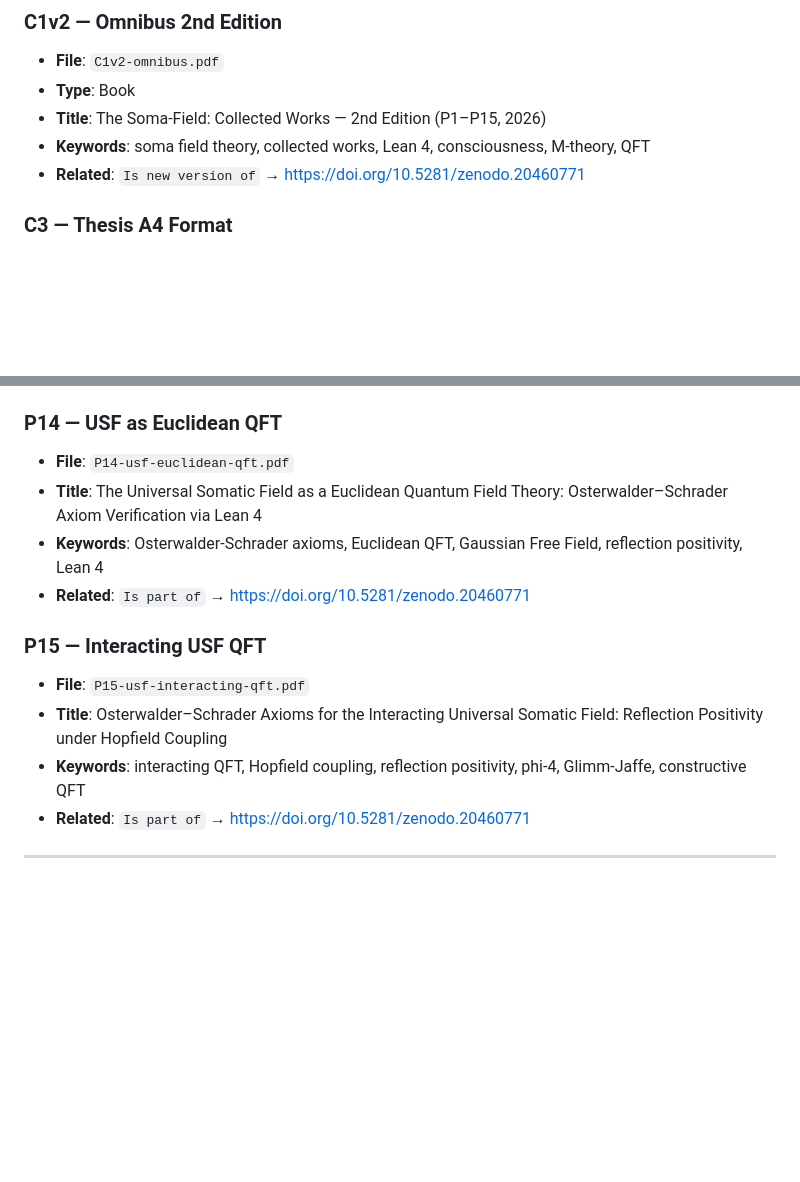
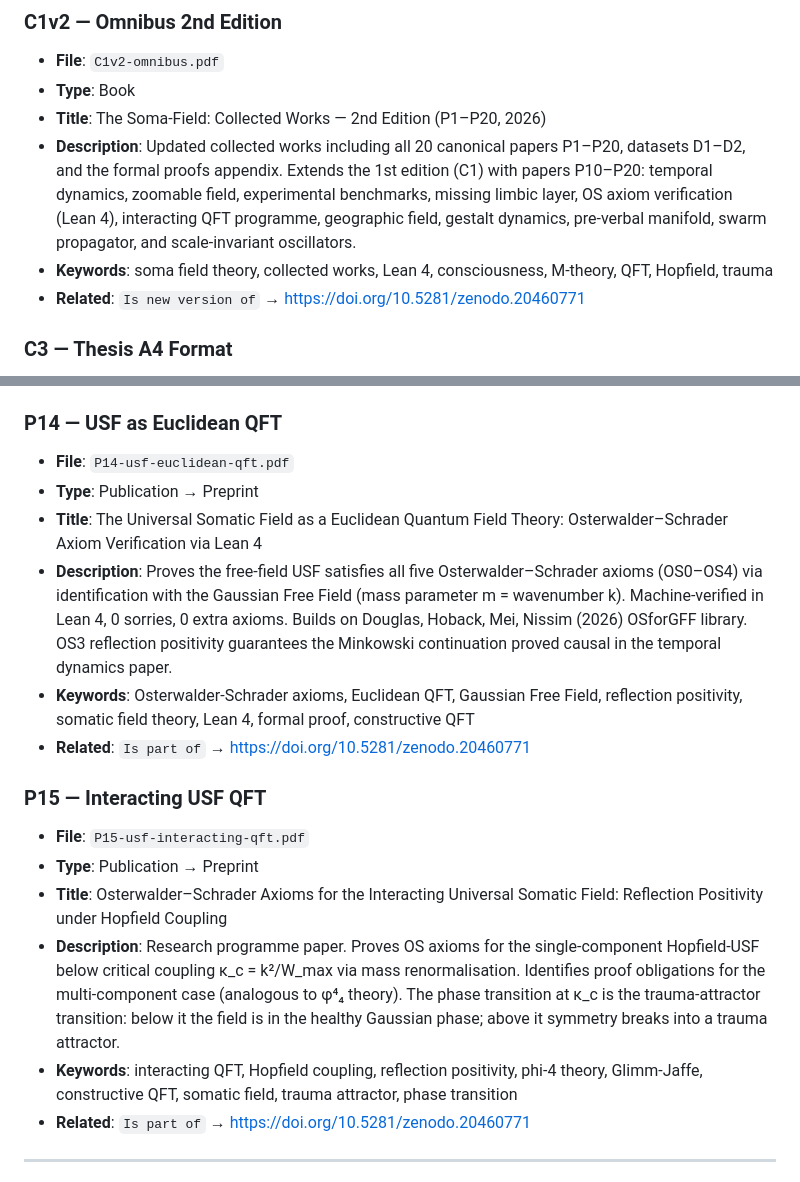
Before and after one commit to ITI-Theory/Dist, a Markdown page: zenodo/README.md, 2 parts joined by grey strips. Rendered like a GitHub page; blank space fills up the shorter version.

```diff
--- a/zenodo/README.md
+++ b/zenodo/README.md
@@ -77,8 +81,9 @@ Author=Alistair Johnson · ORCID 0009-0007-2194-0850 · Independent Researcher
 ### C1v2 — Omnibus 2nd Edition
 - **File**: `C1v2-omnibus.pdf`
 - **Type**: Book
-- **Title**: The Soma-Field: Collected Works — 2nd Edition (P1–P15, 2026)
-- **Keywords**: soma field theory, collected works, Lean 4, consciousness, M-theory, QFT
+- **Title**: The Soma-Field: Collected Works — 2nd Edition (P1–P20, 2026)
+- **Description**: Updated collected works including all 20 canonical papers P1–P20, datasets D1–D2, and the formal proofs appendix. Extends the 1st edition (C1) with papers P10–P20: temporal dynamics, zoomable field, experimental benchmarks, missing limbic layer, OS axiom verification (Lean 4), interacting QFT programme, geographic field, gestalt dynamics, pre-verbal manifold, swarm propagator, and scale-invariant oscillators.
+- **Keywords**: soma field theory, collected works, Lean 4, consciousness, M-theory, QFT, Hopfield, trauma
 - **Related**: `Is new version of` → https://doi.org/10.5281/zenodo.20460771
 
 ### C3 — Thesis A4 Format
@@ -90,14 +95,18 @@ Author=Alistair Johnson · ORCID 0009-0007-2194-0850 · Independent Researcher
 
 ### P14 — USF as Euclidean QFT
 - **File**: `P14-usf-euclidean-qft.pdf`
+- **Type**: Publication → Preprint
 - **Title**: The Universal Somatic Field as a Euclidean Quantum Field Theory: Osterwalder–Schrader Axiom Verification via Lean 4
-- **Keywords**: Osterwalder-Schrader axioms, Euclidean QFT, Gaussian Free Field, reflection positivity, Lean 4
+- **Description**: Proves the free-field USF satisfies all five Osterwalder–Schrader axioms (OS0–OS4) via identification with the Gaussian Free Field (mass parameter m = wavenumber k). Machine-verified in Lean 4, 0 sorries, 0 extra axioms. Builds on Douglas, Hoback, Mei, Nissim (2026) OSforGFF library. OS3 reflection positivity guarantees the Minkowski continuation proved causal in the temporal dynamics paper.
+- **Keywords**: Osterwalder-Schrader axioms, Euclidean QFT, Gaussian Free Field, reflection positivity, somatic field theory, Lean 4, formal proof, constructive QFT
 - **Related**: `Is part of` → https://doi.org/10.5281/zenodo.20460771
 
 ### P15 — Interacting USF QFT
 - **File**: `P15-usf-interacting-qft.pdf`
+- **Type**: Publication → Preprint
 - **Title**: Osterwalder–Schrader Axioms for the Interacting Universal Somatic Field: Reflection Positivity under Hopfield Coupling
-- **Keywords**: interacting QFT, Hopfield coupling, reflection positivity, phi-4, Glimm-Jaffe, constructive QFT
+- **Description**: Research programme paper. Proves OS axioms for the single-component Hopfield-USF below critical coupling κ_c = k²/W_max via mass renormalisation. Identifies proof obligations for the multi-component case (analogous to φ⁴₄ theory). The phase transition at κ_c is the trauma-attractor transition: below it the field is in the healthy Gaussian phase; above it symmetry breaks into a trauma attractor.
+- **Keywords**: interacting QFT, Hopfield coupling, reflection positivity, phi-4 theory, Glimm-Jaffe, constructive QFT, somatic field, trauma attractor, phase transition
 - **Related**: `Is part of` → https://doi.org/10.5281/zenodo.20460771
 
 ---
```
Also changed, not shown: other parts of zenodo/README.md (+14 -5 lines).
